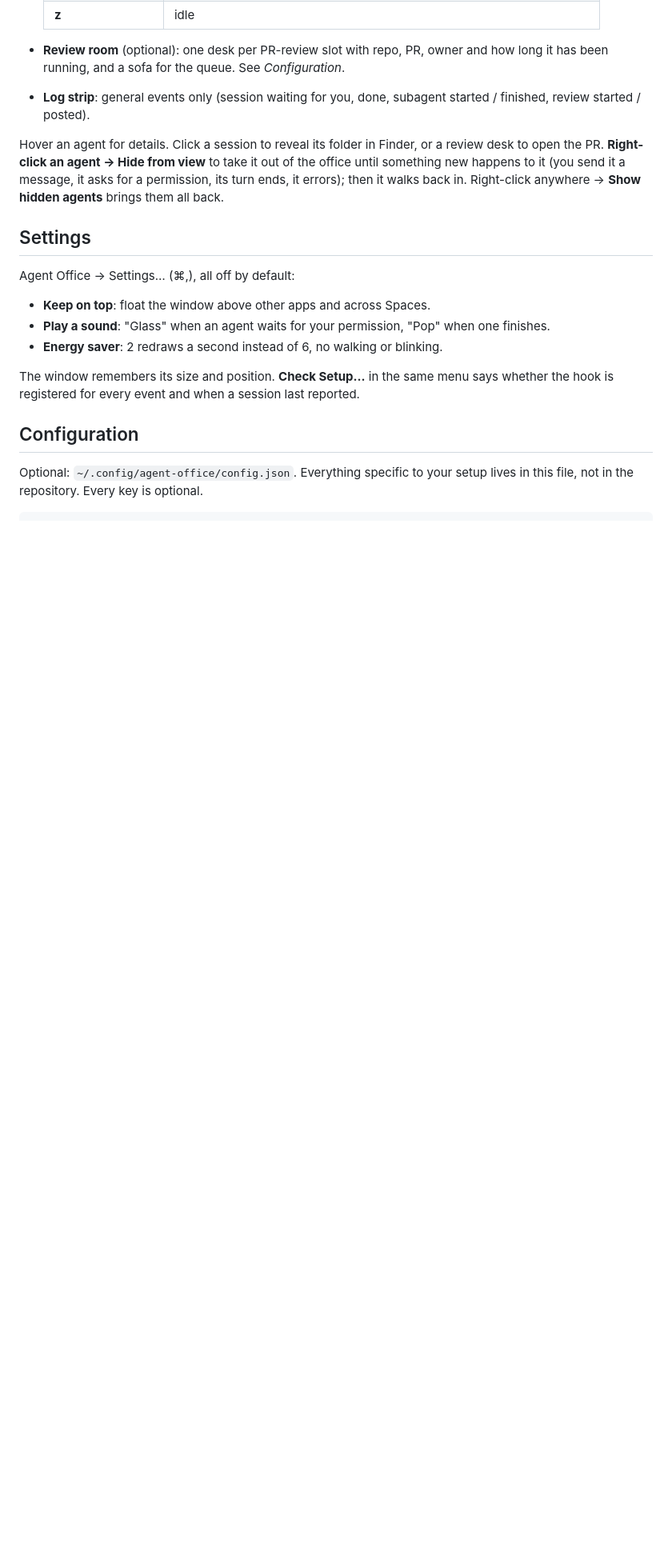
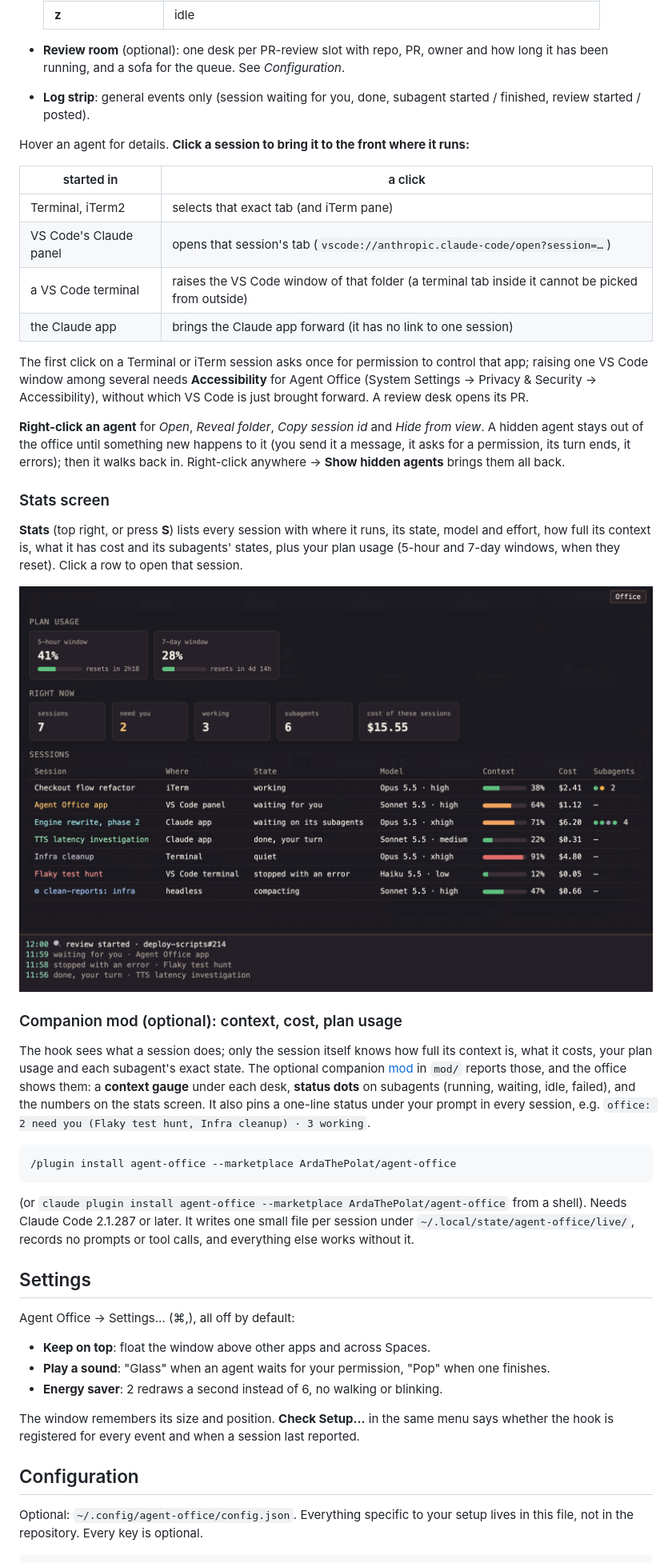
Before and after one commit to ArdaThePolat/agent-office, a Markdown page: README.md, the part around one of its changes. Shown at 80% size. Rendered like a GitHub page; pictures changed too: docs/stats.png (added); blank space fills up the shorter version.

````diff
--- a/README.md
+++ b/README.md
@@ -62,10 +62,50 @@ Missing a prerequisite: `xcode-select --install` for the command-line tools, `br
 - **Log strip**: general events only (session waiting for you, done, subagent started / finished,
   review started / posted).
 
-Hover an agent for details. Click a session to reveal its folder in Finder, or a review desk to open
-the PR. **Right-click an agent → Hide from view** to take it out of the office until something new
-happens to it (you send it a message, it asks for a permission, its turn ends, it errors); then it
-walks back in. Right-click anywhere → **Show hidden agents** brings them all back.
+Hover an agent for details. **Click a session to bring it to the front where it runs:**
+
+| started in | a click |
+|---|---|
+| Terminal, iTerm2 | selects that exact tab (and iTerm pane) |
+| VS Code's Claude panel | opens that session's tab (`vscode://anthropic.claude-code/open?session=…`) |
+| a VS Code terminal | raises the VS Code window of that folder (a terminal tab inside it cannot be picked from outside) |
+| the Claude app | brings the Claude app forward (it has no link to one session) |
+
+The first click on a Terminal or iTerm session asks once for permission to control that app;
+raising one VS Code window among several needs **Accessibility** for Agent Office (System Settings
+→ Privacy & Security → Accessibility), without which VS Code is just brought forward. A review desk
+opens its PR.
+
+**Right-click an agent** for *Open*, *Reveal folder*, *Copy session id* and *Hide from view*. A
+hidden agent stays out of the office until something new happens to it (you send it a message, it
+asks for a permission, its turn ends, it errors); then it walks back in. Right-click anywhere →
+**Show hidden agents** brings them all back.
+
+### Stats screen
+
+**Stats** (top right, or press **S**) lists every session with where it runs, its state, model and
+effort, how full its context is, what it has cost and its subagents' states, plus your plan usage
+(5-hour and 7-day windows, when they reset). Click a row to open that session.
+
+![The stats screen: plan usage, totals, and one row per session](docs/stats.png)
+
+### Companion mod (optional): context, cost, plan usage
+
+The hook sees what a session does; only the session itself knows how full its context is, what it
+costs, your plan usage and each subagent's exact state. The optional companion
+[mod](https://code.claude.com/docs/en/plugins/mods/overview) in `mod/` reports those, and the office
+shows them: a **context gauge** under each desk, **status dots** on subagents (running, waiting,
+idle, failed), and the numbers on the stats screen. It also pins a one-line status under your
+prompt in every session, e.g. `office: 2 need you (Flaky test hunt, Infra cleanup) · 3 working`.
+
+```
+/plugin install agent-office --marketplace ArdaThePolat/agent-office
+```
+
+(or `claude plugin install agent-office --marketplace ArdaThePolat/agent-office` from a shell).
+Needs Claude Code 2.1.287 or later. It writes one small file per session under
+`~/.local/state/agent-office/live/`, records no prompts or tool calls, and everything else works
+without it.
 
 ## Settings
 
````
Also changed, not shown: other parts of README.md (+4 -1 lines), AGENTS.md (+14 -0 lines), docs/screenshot.png, 9 other files.
